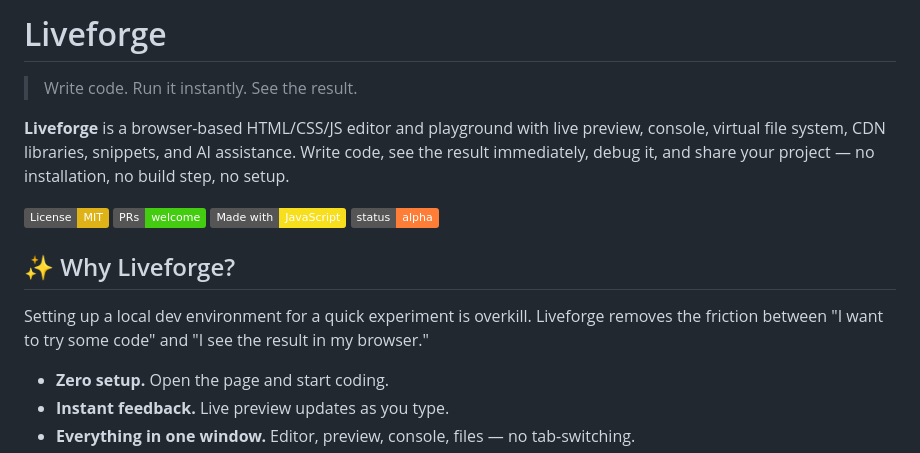
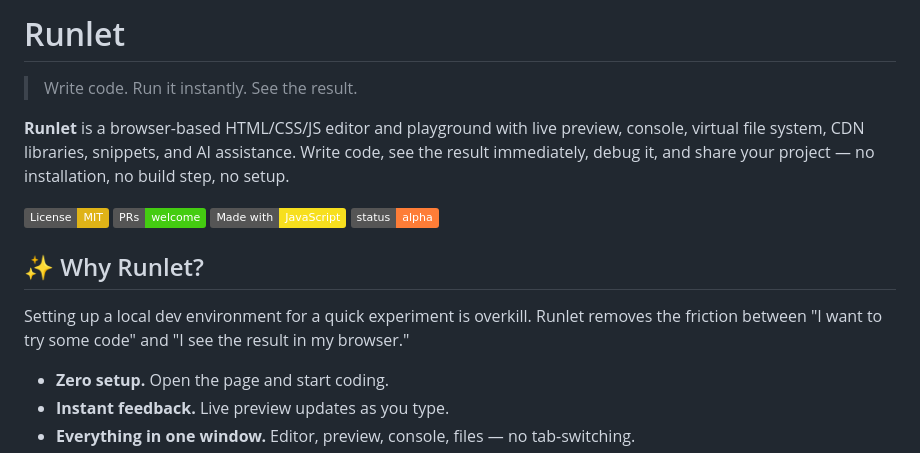
Before and after one commit to Artins200/Runlet, a Markdown page: README.md, the part around the change. Rendered like a GitHub page; badges without logos.

```diff
--- a/README.md
+++ b/README.md
@@ -1,8 +1,8 @@
-# Liveforge
+# Runlet
 
 > Write code. Run it instantly. See the result.
 
-**Liveforge** is a browser-based HTML/CSS/JS editor and playground with live preview, console, virtual file system, CDN libraries, snippets, and AI assistance. Write code, see the result immediately, debug it, and share your project — no installation, no build step, no setup.
+**Runlet** is a browser-based HTML/CSS/JS editor and playground with live preview, console, virtual file system, CDN libraries, snippets, and AI assistance. Write code, see the result immediately, debug it, and share your project — no installation, no build step, no setup.
 
 [![License: MIT](https://img.shields.io/badge/License-MIT-yellow.svg)](https://opensource.org/licenses/MIT)
 [![PRs Welcome](https://img.shields.io/badge/PRs-welcome-brightgreen.svg)](CONTRIBUTING.md)
@@ -10,9 +10,9 @@
 [![Status](https://img.shields.io/badge/status-alpha-orange.svg)]()
 
 
-## ✨ Why Liveforge?
+## ✨ Why Runlet?
 
-Setting up a local dev environment for a quick experiment is overkill. Liveforge removes the friction between "I want to try some code" and "I see the result in my browser."
+Setting up a local dev environment for a quick experiment is overkill. Runlet removes the friction between "I want to try some code" and "I see the result in my browser."
 
 - **Zero setup.** Open the page and start coding.
 - **Instant feedback.** Live preview updates as you type.
```
